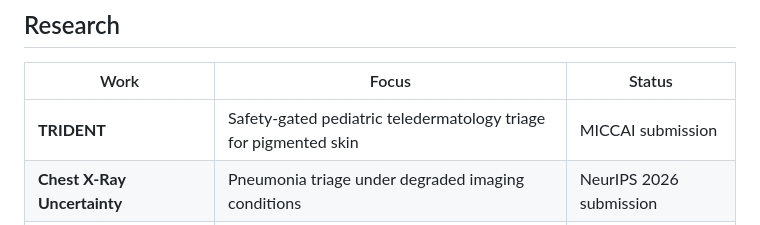
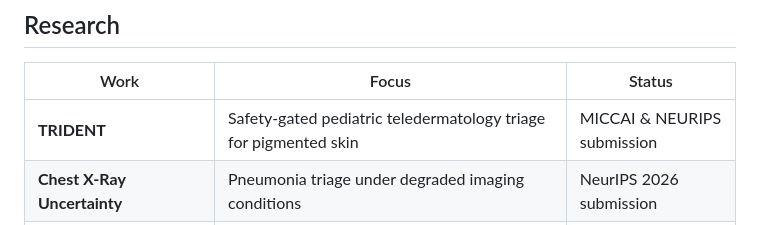
Before and after one commit to Eniiyanu/Eniiyanu, a Markdown page: README.md, the part around the change. GitHub-like rendering.

Commit message:
Update TRIDENT submission status in README
Updated submission status for TRIDENT project.

```diff
--- a/README.md
+++ b/README.md
@@ -51,7 +51,7 @@ More on [oluwaferanmioladepo.com](https://oluwaferanmioladepo.com).
 
 | Work | Focus | Status |
 |---|---|---|
-| **TRIDENT** | Safety-gated pediatric teledermatology triage for pigmented skin | MICCAI submission |
+| **TRIDENT** | Safety-gated pediatric teledermatology triage for pigmented skin | MICCAI & NEURIPS submission |
 | **Chest X-Ray Uncertainty** | Pneumonia triage under degraded imaging conditions | NeurIPS 2026 submission |
 | **Label-Free Fault Detection** | Detects bearing faults from vibration and stator current using cross-modal attention and latent diffusion, trained on healthy data only. It reaches F1 0.95 and AUROC 0.975 on Paderborn KAt | Accepted at IEEE IRAI26 ·  1st place, Dangote Competition |
 | **Kinematic Stability of Quantized On-Device Pose Estimation** | Joint-angle stability for mobile telerehabilitation in low-resource settings. FP32 cuts angle error by 42%, and INT8 shrinks the model by 71% | IJCAI-ECAI 2026 manuscript |
```
